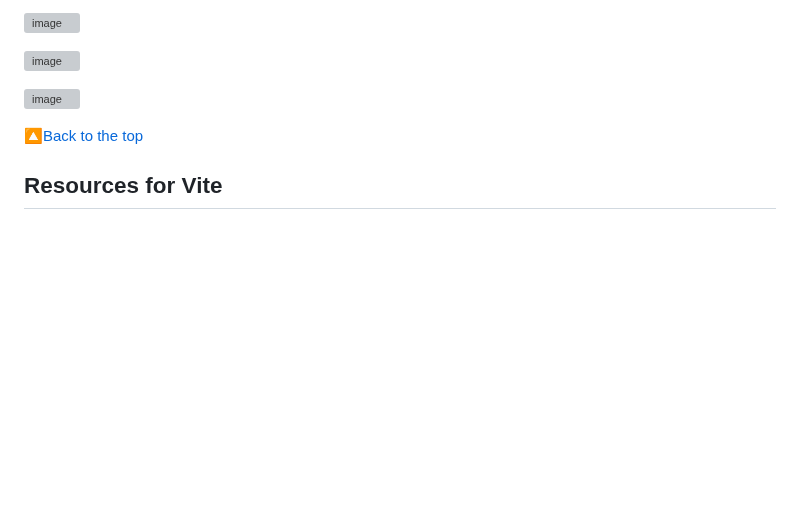
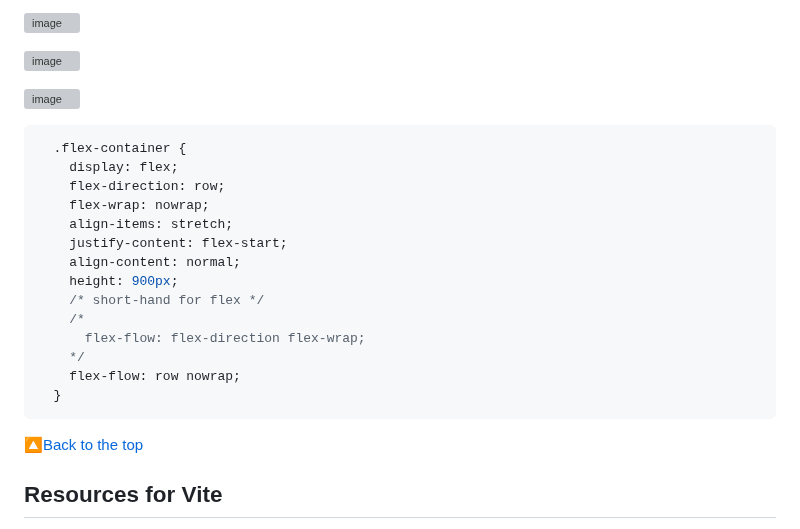
Before and after one commit to actionanand/css-uhost, a Markdown page: README.md, the part around the change. GitHub-like rendering; blank space fills up the shorter version; grey boxes are pictures that could not be loaded.

````diff
--- a/README.md
+++ b/README.md
@@ -205,6 +205,22 @@ font: font-style font-variant font-weight font-size/line-height font-family;
 
 ![image](https://github.com/actionanand/css-uhost/assets/46064269/94fcbbda-ffff-48ec-a6d5-4d98a0d0cbc8)
 
+```css
+  .flex-container {
+    display: flex;
+    flex-direction: row;
+    flex-wrap: nowrap;
+    align-items: stretch;
+    justify-content: flex-start;
+    align-content: normal;
+    height: 900px;
+    /* short-hand for flex */
+    /*
+      flex-flow: flex-direction flex-wrap;
+    */
+    flex-flow: row nowrap;
+  }
+```
 
 [🔼Back to the top](#contents)
 
````
